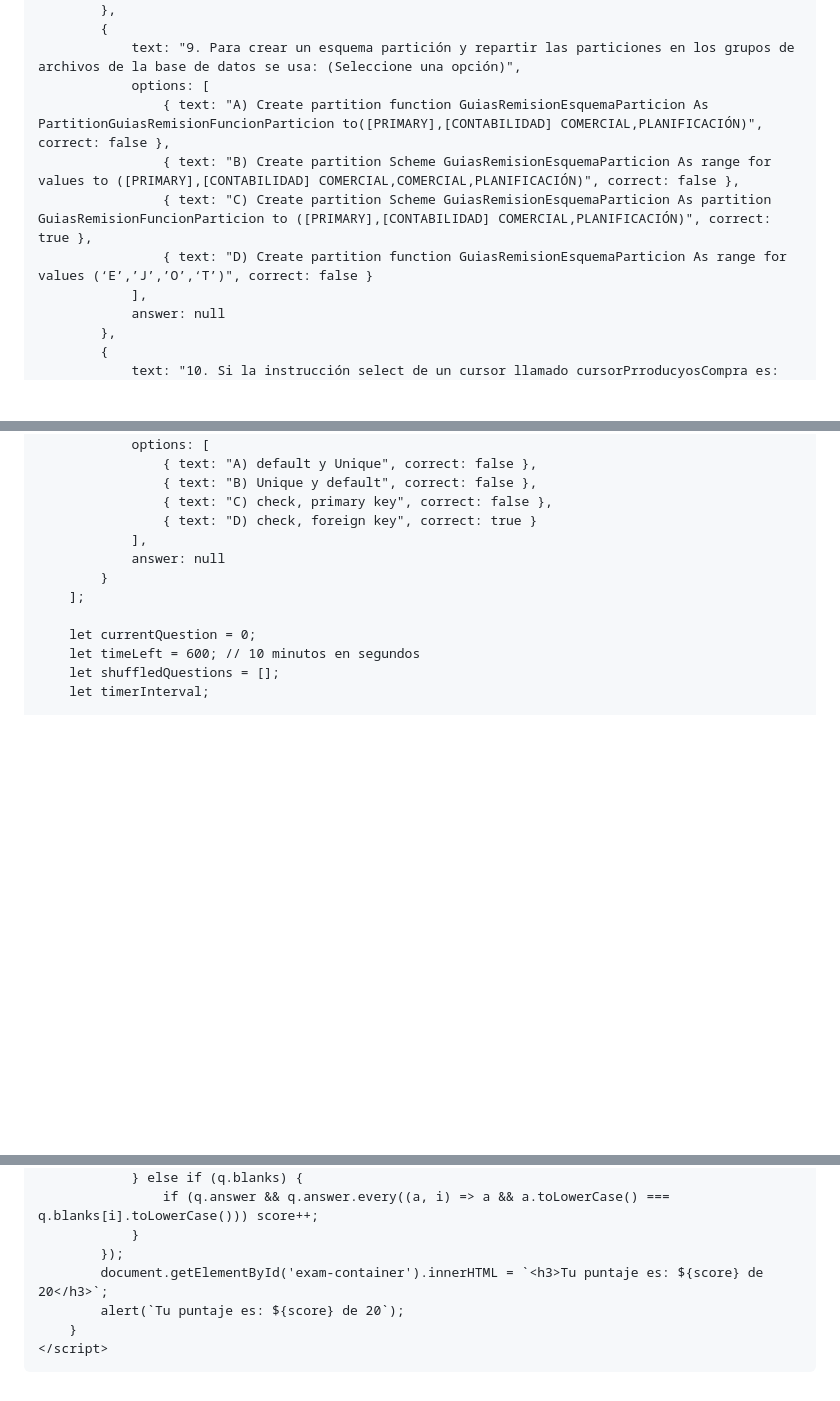
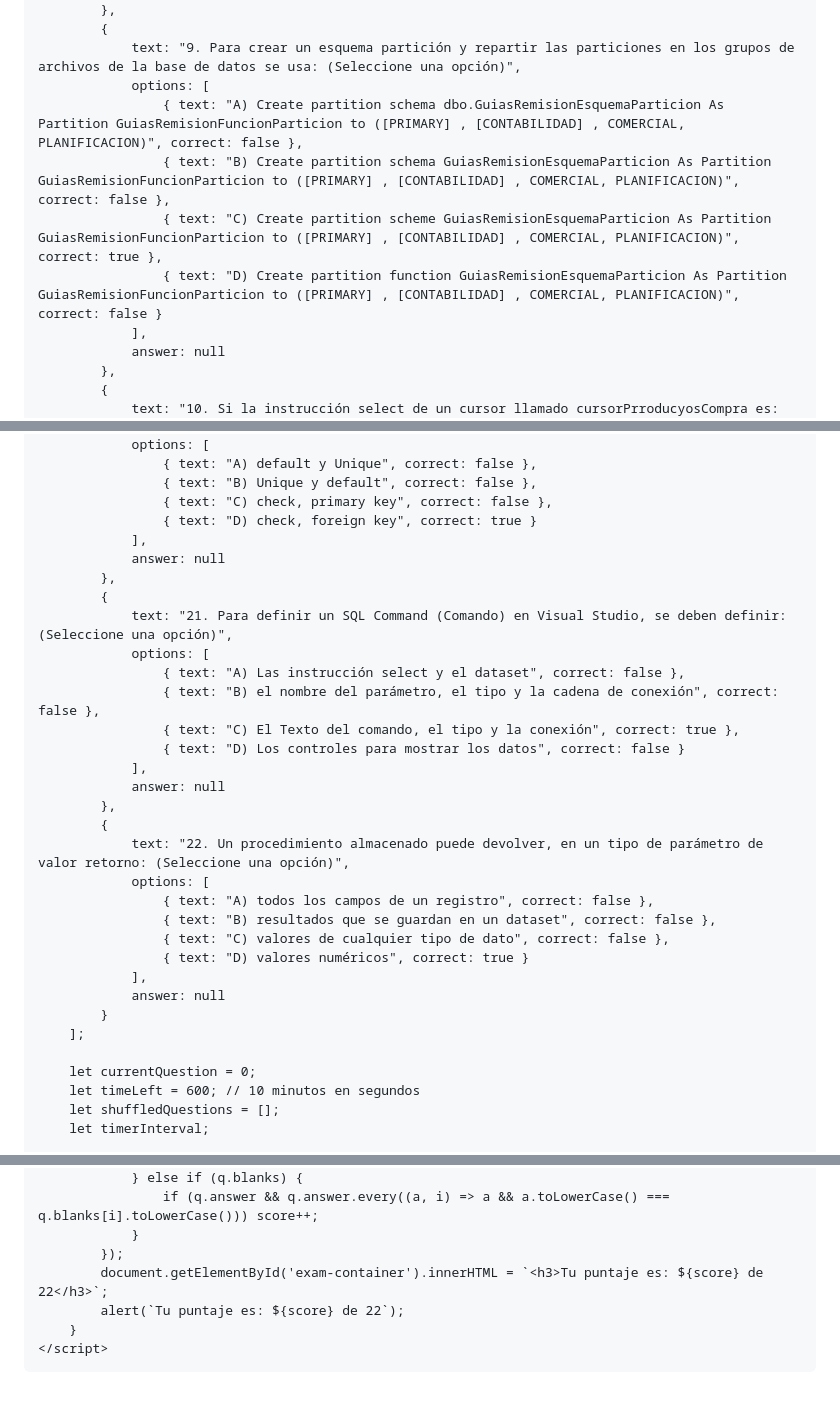
Before and after one commit to darkblack972/prueba, a Markdown page: README.md, 3 parts joined by grey strips. GitHub-like rendering; blank space fills up the shorter version.

```diff
--- a/README.md
+++ b/README.md
@@ -99,10 +99,10 @@
             {
                 text: "9. Para crear un esquema partición y repartir las particiones en los grupos de archivos de la base de datos se usa: (Seleccione una opción)",
                 options: [
-                    { text: "A) Create partition function GuiasRemisionEsquemaParticion As PartitionGuiasRemisionFuncionParticion to([PRIMARY],[CONTABILIDAD] COMERCIAL,PLANIFICACIÓN)", correct: false },
-                    { text: "B) Create partition Scheme GuiasRemisionEsquemaParticion As range for values to ([PRIMARY],[CONTABILIDAD] COMERCIAL,COMERCIAL,PLANIFICACIÓN)", correct: false },
-                    { text: "C) Create partition Scheme GuiasRemisionEsquemaParticion As partition GuiasRemisionFuncionParticion to ([PRIMARY],[CONTABILIDAD] COMERCIAL,PLANIFICACIÓN)", correct: true },
-                    { text: "D) Create partition function GuiasRemisionEsquemaParticion As range for values (‘E’,’J’,’O’,‘T’)", correct: false }
+                    { text: "A) Create partition schema dbo.GuiasRemisionEsquemaParticion As Partition GuiasRemisionFuncionParticion to ([PRIMARY] , [CONTABILIDAD] , COMERCIAL, PLANIFICACION)", correct: false },
+                    { text: "B) Create partition schema GuiasRemisionEsquemaParticion As Partition GuiasRemisionFuncionParticion to ([PRIMARY] , [CONTABILIDAD] , COMERCIAL, PLANIFICACION)", correct: false },
+                    { text: "C) Create partition scheme GuiasRemisionEsquemaParticion As Partition GuiasRemisionFuncionParticion to ([PRIMARY] , [CONTABILIDAD] , COMERCIAL, PLANIFICACION)", correct: true },
+                    { text: "D) Create partition function GuiasRemisionEsquemaParticion As Partition GuiasRemisionFuncionParticion to ([PRIMARY] , [CONTABILIDAD] , COMERCIAL, PLANIFICACION)", correct: false }
                 ],
                 answer: null
             },
@@ -214,6 +214,26 @@
                     { text: "D) check, foreign key", correct: true }
                 ],
                 answer: null
+            },
+            {
+                text: "21. Para definir un SQL Command (Comando) en Visual Studio, se deben definir: (Seleccione una opción)",
+                options: [
+                    { text: "A) Las instrucción select y el dataset", correct: false },
+                    { text: "B) el nombre del parámetro, el tipo y la cadena de conexión", correct: false },
+                    { text: "C) El Texto del comando, el tipo y la conexión", correct: true },
+                    { text: "D) Los controles para mostrar los datos", correct: false }
+                ],
+                answer: null
+            },
+            {
+                text: "22. Un procedimiento almacenado puede devolver, en un tipo de parámetro de valor retorno: (Seleccione una opción)",
+                options: [
+                    { text: "A) todos los campos de un registro", correct: false },
+                    { text: "B) resultados que se guardan en un dataset", correct: false },
+                    { text: "C) valores de cualquier tipo de dato", correct: false },
+                    { text: "D) valores numéricos", correct: true }
+                ],
+                answer: null
             }
         ];
 
@@ -322,8 +342,8 @@
                     if (q.answer && q.answer.every((a, i) => a && a.toLowerCase() === q.blanks[i].toLowerCase())) score++;
                 }
             });
-            document.getElementById('exam-container').innerHTML = `<h3>Tu puntaje es: ${score} de 20</h3>`;
-            alert(`Tu puntaje es: ${score} de 20`);
+            document.getElementById('exam-container').innerHTML = `<h3>Tu puntaje es: ${score} de 22</h3>`;
+            alert(`Tu puntaje es: ${score} de 22`);
         }
     </script>
 </body>
```
